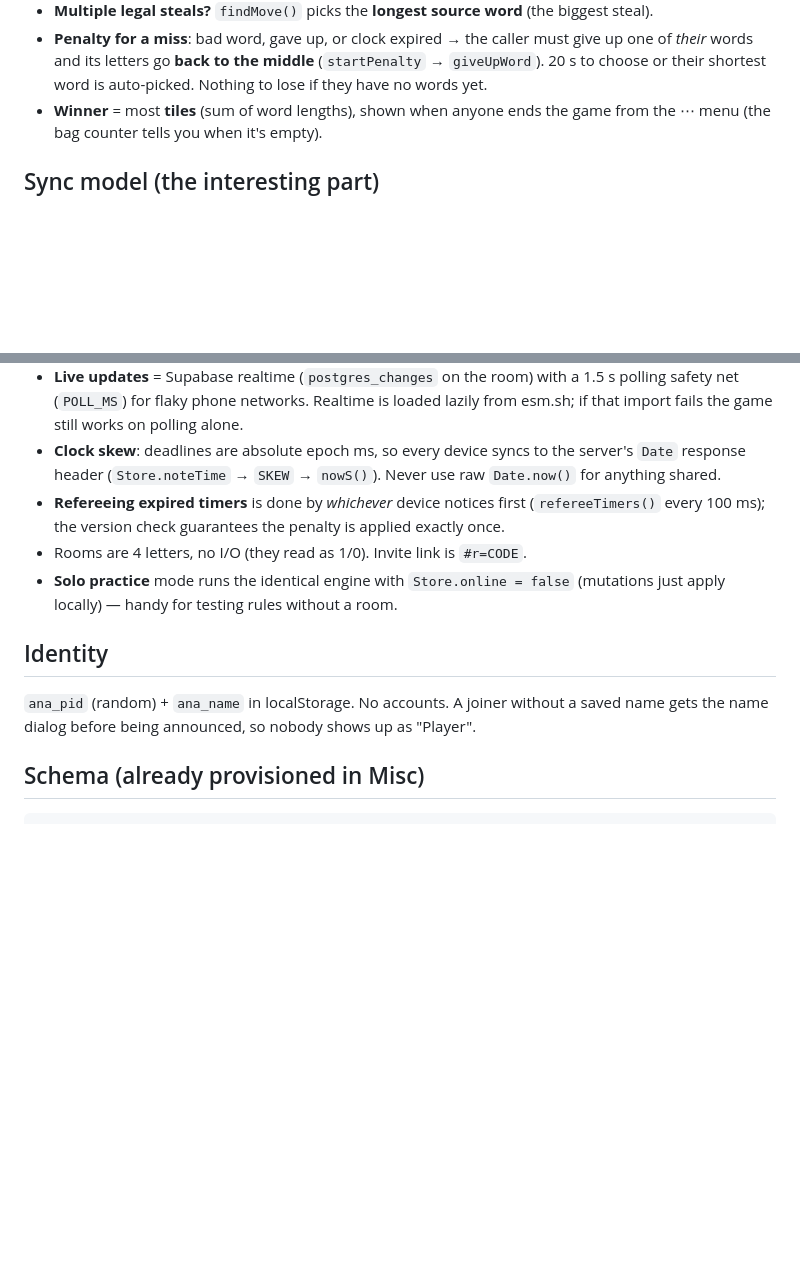
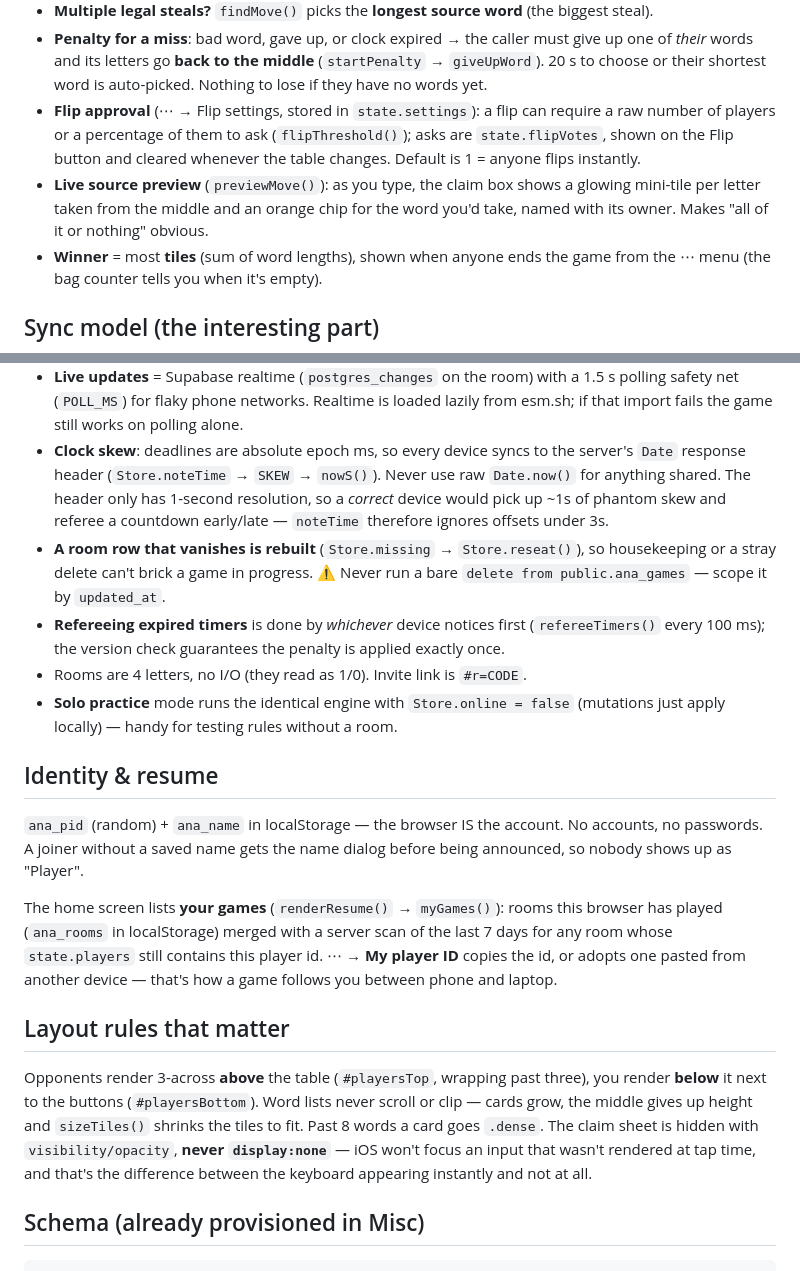
Before and after one commit to moshed/anagrams, a Markdown page: CLAUDE.md, 2 parts joined by grey strips. GitHub-like rendering; blank space fills up the shorter version.

Commit message:
Update app docs

````diff
--- a/CLAUDE.md
+++ b/CLAUDE.md
@@ -43,6 +43,13 @@ GitHub Pages from `main` root). Deploy = edit `index.html` + `git push`.
   give up one of *their* words and its letters go **back to the middle**
   (`startPenalty` → `giveUpWord`). 20 s to choose or their shortest word is
   auto-picked. Nothing to lose if they have no words yet.
+- **Flip approval** (⋯ → Flip settings, stored in `state.settings`): a flip can
+  require a raw number of players or a percentage of them to ask
+  (`flipThreshold()`); asks are `state.flipVotes`, shown on the Flip button and
+  cleared whenever the table changes. Default is 1 = anyone flips instantly.
+- **Live source preview** (`previewMove()`): as you type, the claim box shows a
+  glowing mini-tile per letter taken from the middle and an orange chip for the
+  word you'd take, named with its owner. Makes "all of it or nothing" obvious.
 - **Winner** = most **tiles** (sum of word lengths), shown when anyone ends the
   game from the ⋯ menu (the bag counter tells you when it's empty).
 
@@ -66,7 +73,12 @@ GitHub Pages from `main` root). Deploy = edit `index.html` + `git push`.
   polling alone.
 - **Clock skew**: deadlines are absolute epoch ms, so every device syncs to the
   server's `Date` response header (`Store.noteTime` → `SKEW` → `nowS()`).
-  Never use raw `Date.now()` for anything shared.
+  Never use raw `Date.now()` for anything shared. The header only has 1-second
+  resolution, so a *correct* device would pick up ~1s of phantom skew and referee
+  a countdown early/late — `noteTime` therefore ignores offsets under 3s.
+- **A room row that vanishes is rebuilt** (`Store.missing` → `Store.reseat()`),
+  so housekeeping or a stray delete can't brick a game in progress.
+  ⚠️ Never run a bare `delete from public.ana_games` — scope it by `updated_at`.
 - **Refereeing expired timers** is done by *whichever* device notices first
   (`refereeTimers()` every 100 ms); the version check guarantees the penalty is
   applied exactly once.
@@ -74,10 +86,25 @@ GitHub Pages from `main` root). Deploy = edit `index.html` + `git push`.
 - **Solo practice** mode runs the identical engine with `Store.online = false`
   (mutations just apply locally) — handy for testing rules without a room.
 
-## Identity
-`ana_pid` (random) + `ana_name` in localStorage. No accounts. A joiner without a
-saved name gets the name dialog before being announced, so nobody shows up as
-"Player".
+## Identity & resume
+`ana_pid` (random) + `ana_name` in localStorage — the browser IS the account. No
+accounts, no passwords. A joiner without a saved name gets the name dialog before
+being announced, so nobody shows up as "Player".
+
+The home screen lists **your games** (`renderResume()` → `myGames()`): rooms this
+browser has played (`ana_rooms` in localStorage) merged with a server scan of the
+last 7 days for any room whose `state.players` still contains this player id. ⋯ →
+**My player ID** copies the id, or adopts one pasted from another device — that's
+how a game follows you between phone and laptop.
+
+## Layout rules that matter
+Opponents render 3-across **above** the table (`#playersTop`, wrapping past
+three), you render **below** it next to the buttons (`#playersBottom`). Word
+lists never scroll or clip — cards grow, the middle gives up height and
+`sizeTiles()` shrinks the tiles to fit. Past 8 words a card goes `.dense`.
+The claim sheet is hidden with `visibility/opacity`, **never `display:none`** —
+iOS won't focus an input that wasn't rendered at tap time, and that's the
+difference between the keyboard appearing instantly and not at all.
 
 ## Schema (already provisioned in Misc)
 ```sql
````
